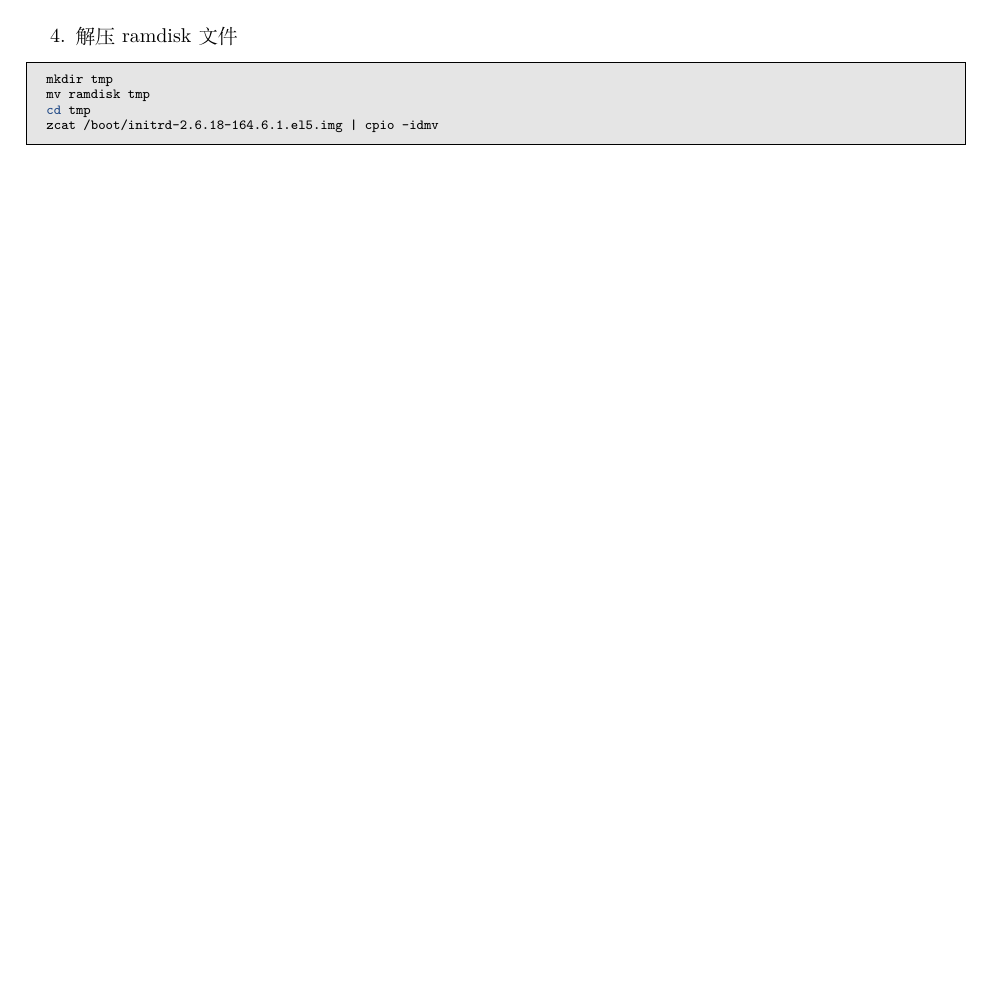
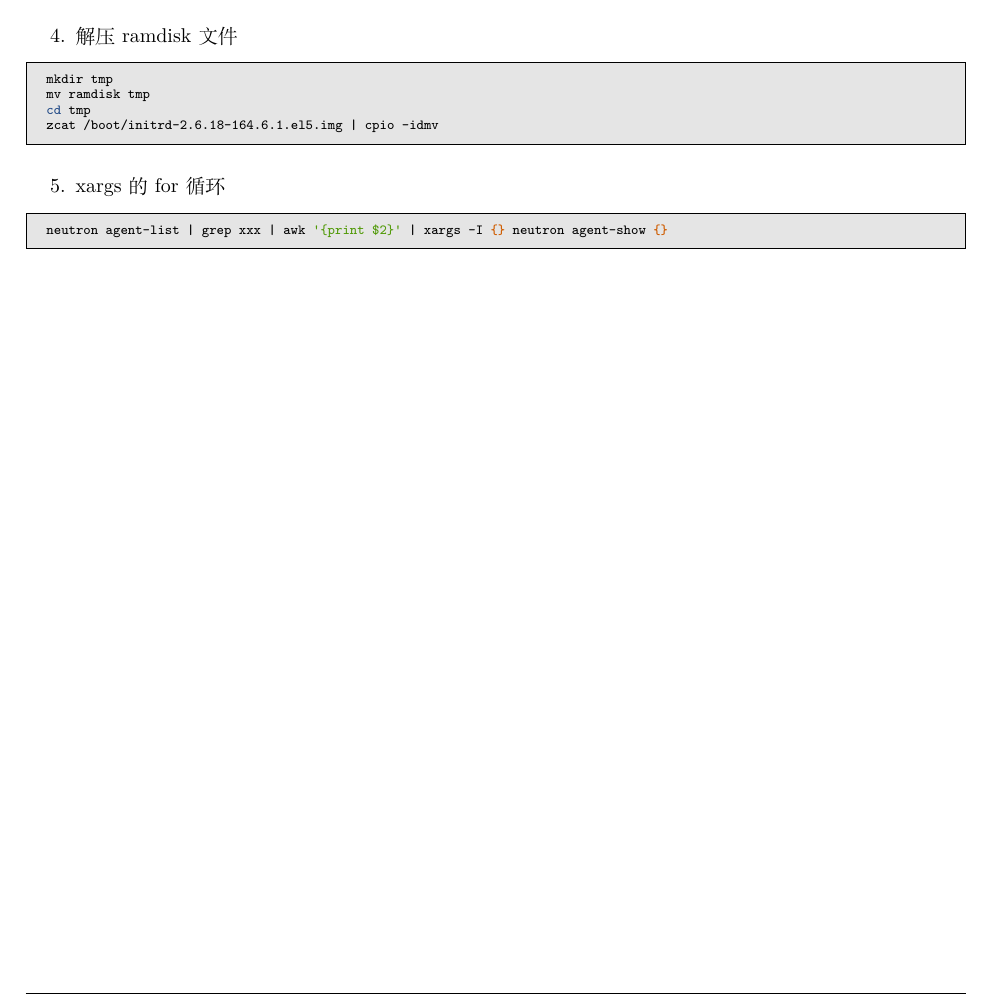
Before and after one commit to luoyancn/docs, a LaTeX book (docs.tex, which reads linux.tex): part of page 91 of 92, cut so that both start at the same text, the shorter picture padded with empty space. Compiled offline with XeLaTeX; a missing font is replaced by an installed copy or a similar font.

Commit message:
Add xargs usage of linux

```diff
--- a/linux.tex
+++ b/linux.tex
@@ -204,4 +204,9 @@ cd tmp
 zcat /boot/initrd-2.6.18-164.6.1.el5.img | cpio -idmv
 \end{code-in-enumerate}
 
+\1 xargs的for循环
+\begin{code-in-enumerate}{bash}
+neutron agent-list | grep xxx | awk '{print $2}' | xargs -I {} neutron agent-show {}
+\end{code-in-enumerate}
+
 \end{outline}
```
